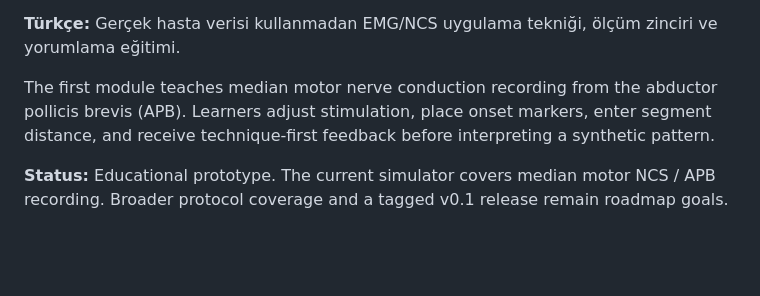
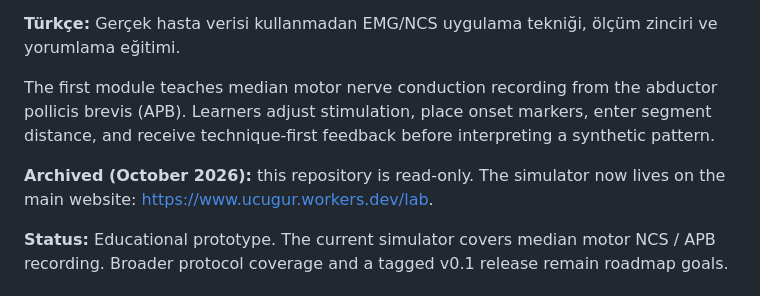
Before and after one commit to canathustra/neuroedx-lab, a Markdown page: README.md, the part around the change. Rendered like a GitHub page; blank space fills up the shorter version.

Commit message:
Note archive status and the simulator's new home
Co-Authored-By: Claude Opus 5.5 <noreply@anthropic.com>

```diff
--- a/README.md
+++ b/README.md
@@ -5,6 +5,8 @@ NeuroEDX Lab is a clinician-led, open-source simulator for learning how to perfo
 **Türkçe:** Gerçek hasta verisi kullanmadan EMG/NCS uygulama tekniği, ölçüm zinciri ve yorumlama eğitimi.
 
 The first module teaches median motor nerve conduction recording from the abductor pollicis brevis (APB). Learners adjust stimulation, place onset markers, enter segment distance, and receive technique-first feedback before interpreting a synthetic pattern.
+
+**Archived (October 2026):** this repository is read-only. The simulator now lives on the main website: <https://www.ucugur.workers.dev/lab>.
 
 **Status:** Educational prototype. The current simulator covers median motor NCS / APB recording. Broader protocol coverage and a tagged v0.1 release remain roadmap goals.
 
```
